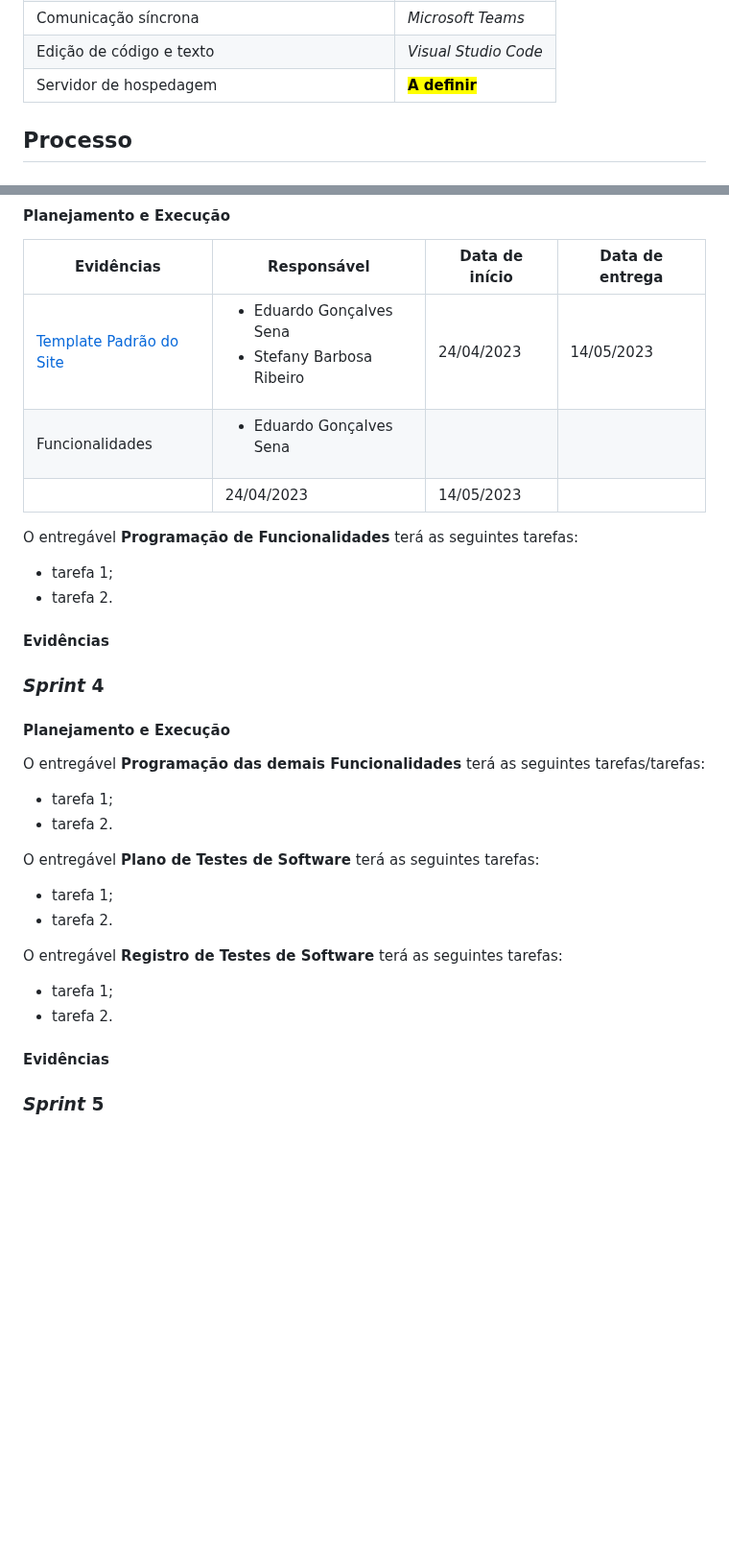
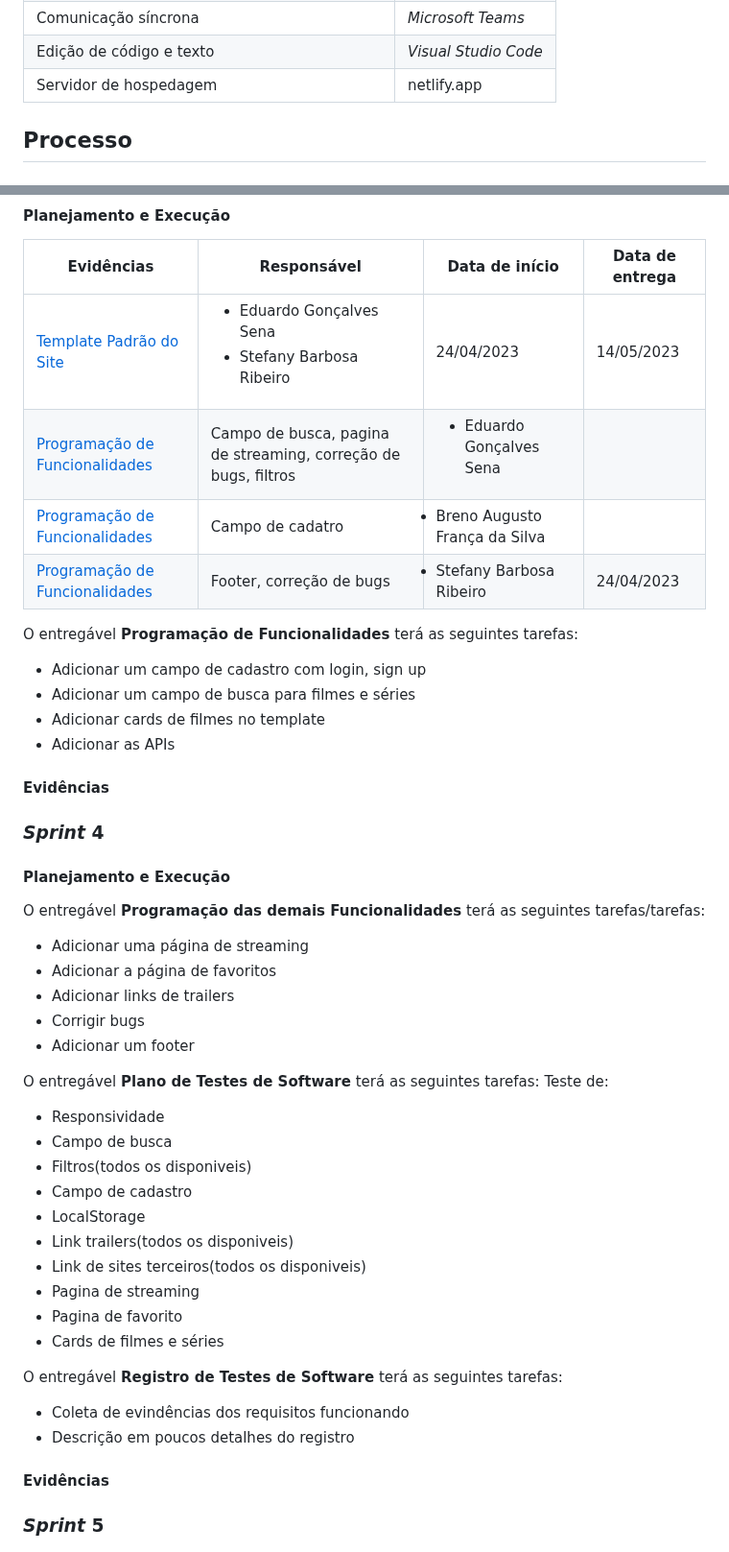
Before and after one commit to ICEI-PUC-Minas-PMV-ADS/PMV-ADS-2023-1-E1-PROJ-WEB-T15-Time3-CineGuide, a Markdown page: docs/03-Metodologia.md, 2 parts joined by grey strips. Shown at 96% size. Rendered like a GitHub page; blank space fills up the shorter version.

Commit message:
Update 03-Metodologia.md
Organização de texto, adição de informações

```diff
--- a/docs/03-Metodologia.md
+++ b/docs/03-Metodologia.md
@@ -40,7 +40,7 @@ Criação do *userflow* estático                      | [Figma](https://github.
 Comunicação assíncrona                              | *WhatsApp*
 Comunicação síncrona                                | *Microsoft Teams*
 Edição de código e texto                            | *Visual Studio Code*
-Servidor de hospedagem                              | <mark>**A definir**</mark>
+Servidor de hospedagem                              | netlify.app
 
 ## **Processo**
 
@@ -187,12 +187,15 @@ Evidências             | Responsável           | Data de início | Data de ent
 Evidências                 | Responsável           | Data de início | Data de entrega
 -------------------------- |---------------------- | -------------- | ----------------
 [Template Padrão do Site](./06-Template%20padr%C3%A3o%20do%20Site.md)   | <ul><li>Eduardo Gonçalves Sena</li> <li>Stefany Barbosa Ribeiro </li> </ul> | 24/04/2023 | 14/05/2023
-Funcionalidades   | <ul><li>Eduardo Gonçalves Sena</li>
-<ul> | 24/04/2023 |14/05/2023
+[Programação de Funcionalidades](<07-Programação de Funcionalidades.md>)|Campo de busca, pagina de streaming, correção de bugs, filtros| <ul><li>Eduardo Gonçalves Sena</li>
+[Programação de Funcionalidades](<07-Programação de Funcionalidades.md>)|Campo de cadatro |<li>Breno Augusto França da Silva</li>
+[Programação de Funcionalidades](<07-Programação de Funcionalidades.md>)|Footer, correção de bugs|<li>Stefany Barbosa Ribeiro</li>| 24/04/2023 | 14/05/2023 </ul>
 
 O entregável **Programação de Funcionalidades** terá as seguintes tarefas:
-- tarefa 1;
-- tarefa 2.
+- Adicionar um campo de cadastro com login, sign up
+- Adicionar um campo de busca para filmes e séries
+- Adicionar cards de filmes no template
+- Adicionar as APIs
 
 #### **Evidências**
 
@@ -208,16 +211,28 @@ Evidências                 | Responsável           | Data de início | Data de
 
 #### **Planejamento e Execução**
 O entregável **Programação das demais Funcionalidades** terá as seguintes tarefas/tarefas:
-- tarefa 1;
-- tarefa 2.
+- Adicionar uma página de streaming
+- Adicionar a página de favoritos
+- Adicionar links de trailers
+- Corrigir bugs
+- Adicionar um footer
 
 O entregável **Plano de Testes de Software** terá as seguintes tarefas:
-- tarefa 1;
-- tarefa 2.
+Teste de:
+- Responsividade
+- Campo de busca
+- Filtros(todos os disponiveis)
+- Campo de cadastro
+- LocalStorage
+- Link trailers(todos os disponiveis)
+- Link de sites terceiros(todos os disponiveis)
+- Pagina de streaming
+- Pagina de favorito
+- Cards de filmes e séries
 
 O entregável **Registro de Testes de Software** terá as seguintes tarefas:
-- tarefa 1;
-- tarefa 2.
+- Coleta de evindências dos requisitos funcionando
+- Descrição em poucos detalhes do registro
 
 #### **Evidências**
 
```
